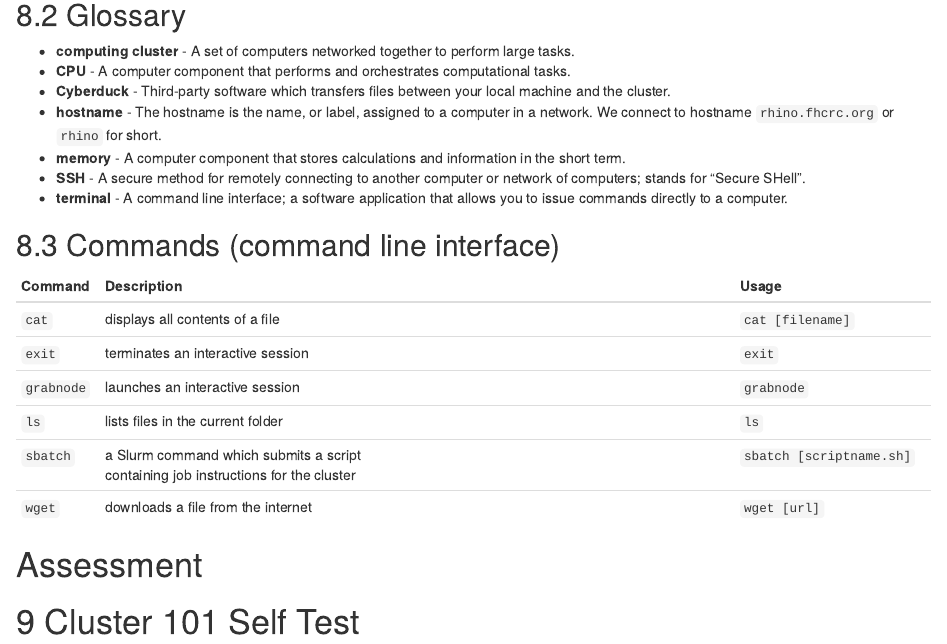
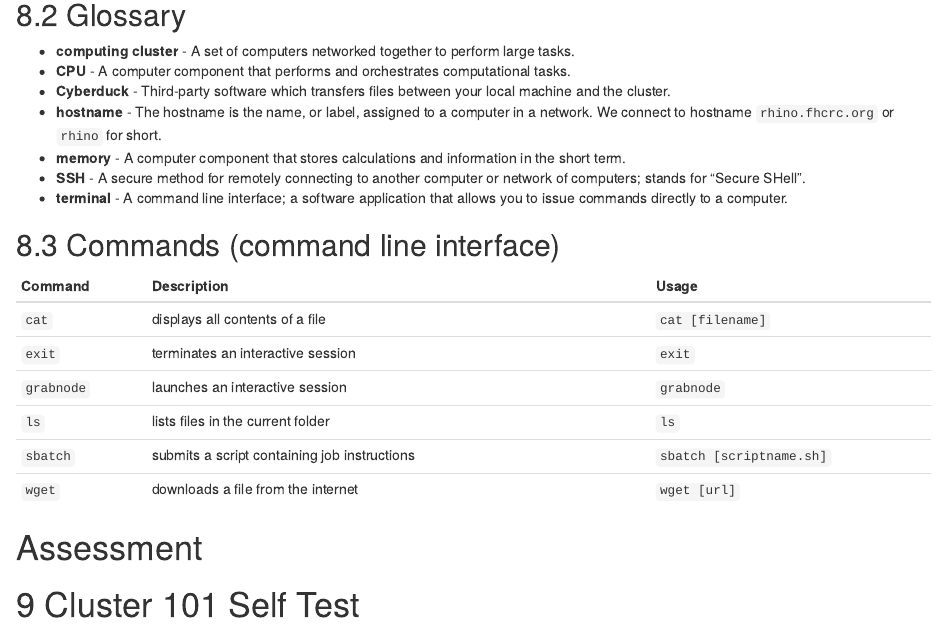
Before and after one commit to sckott/FH_Cluster_Guide, an R Markdown document (01-101.Rmd): the page in a window 1100 px wide, from 6900 px down. Rendered offline with R 4.5, knitr and Pandoc, with nearby package versions; drawn as R Markdown's standard HTML page in place of the format the file asks for; some code elsewhere in the file could not run offline.

Commit message:
Shorten description

```diff
--- a/01-101.Rmd
+++ b/01-101.Rmd
@@ -547,14 +547,14 @@ You can use the application [Cyberduck](#file-upload-and-download) to transfer s
 
 ## Commands (command line interface)
 
-| Command    | Description                                                                        | Usage                    |
-|------------|------------------------------------------------------------------------------------|--------------------------|
-| `cat`      | displays all contents of a file                                                    | `cat [filename]`         |
-| `exit`     | terminates an interactive session                                                  | `exit`                   |
-| `grabnode` | launches an interactive session                                                    | `grabnode`               |
-| `ls`       | lists files in the current folder                                                  | `ls`                     |
-| `sbatch`   | a Slurm command which submits a script <br> containing job instructions for the cluster | `sbatch [scriptname.sh]` |
-| `wget`     | downloads a file from the internet                                                 | `wget [url]`             |
+| Command    | Description                                  | Usage                    |
+|------------|----------------------------------------------|--------------------------|
+| `cat`      | displays all contents of a file              | `cat [filename]`         |
+| `exit`     | terminates an interactive session            | `exit`                   |
+| `grabnode` | launches an interactive session              | `grabnode`               |
+| `ls`       | lists files in the current folder            | `ls`                     |
+| `sbatch`   | submits a script containing job instructions | `sbatch [scriptname.sh]` |
+| `wget`     | downloads a file from the internet           | `wget [url]`             |
 
 # (PART\*) Assessment {-}
 
```
